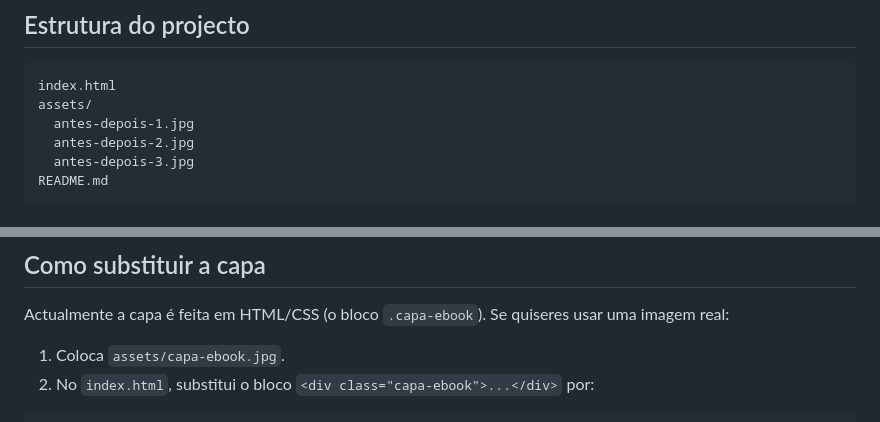
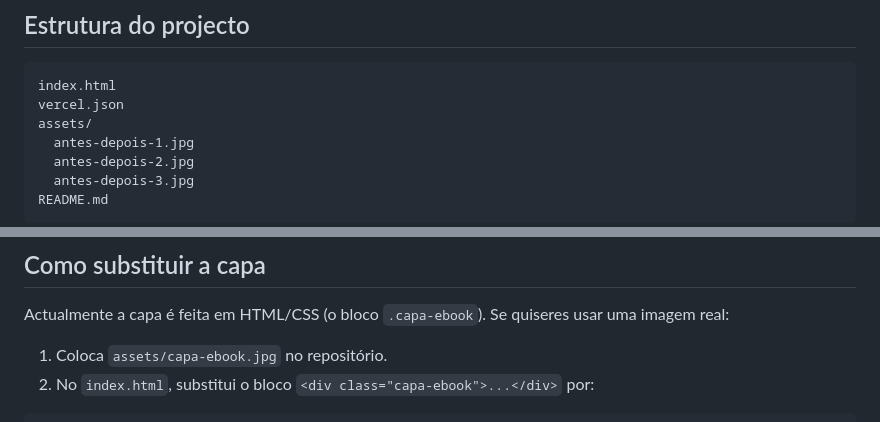
Before and after one commit to dioneelizeudaluz-afk/segredo-das-indianas, a Markdown page: README.md, 2 parts joined by grey strips. Rendered like a GitHub page.

````diff
--- a/README.md
+++ b/README.md
@@ -6,6 +6,7 @@ Página de vendas estática (HTML + CSS + JS) para o e-book **O Segredo das Indi
 
 ```
 index.html
+vercel.json
 assets/
   antes-depois-1.jpg
   antes-depois-2.jpg
@@ -104,7 +113,7 @@ Substitui os 3 blocos pelos depoimentos verdadeiros. Se não tiveres depoimentos
 
 Actualmente a capa é feita em HTML/CSS (o bloco `.capa-ebook`). Se quiseres usar uma imagem real:
 
-1. Coloca `assets/capa-ebook.jpg`.
+1. Coloca `assets/capa-ebook.jpg` no repositório.
 2. No `index.html`, substitui o bloco `<div class="capa-ebook">...</div>` por:
 
 ```html
````
Also changed, not shown: other parts of README.md (+41 -33 lines).
